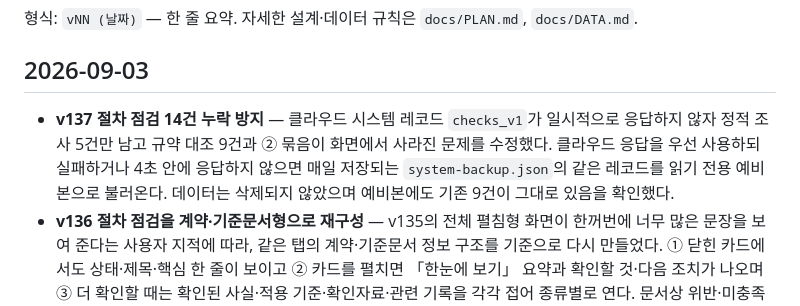
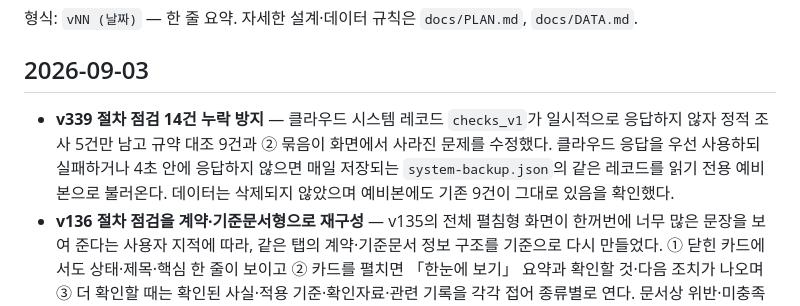
Before and after one commit to SandleAPT/minutes, a Markdown page: CHANGELOG.md, the part around the change. Drawn GitHub-style.

Commit message:
docs: align recovery release number

```diff
--- a/CHANGELOG.md
+++ b/CHANGELOG.md
@@ -3,7 +3,7 @@
 형식: `vNN (날짜)` — 한 줄 요약. 자세한 설계·데이터 규칙은 `docs/PLAN.md`, `docs/DATA.md`.
 
 ## 2026-09-03
-- **v137 절차 점검 14건 누락 방지** — 클라우드 시스템 레코드 `checks_v1`가 일시적으로 응답하지 않자 정적 조사 5건만 남고 규약 대조 9건과 ② 묶음이 화면에서 사라진 문제를 수정했다. 클라우드 응답을 우선 사용하되 실패하거나 4초 안에 응답하지 않으면 매일 저장되는 `system-backup.json`의 같은 레코드를 읽기 전용 예비본으로 불러온다. 데이터는 삭제되지 않았으며 예비본에도 기존 9건이 그대로 있음을 확인했다.
+- **v339 절차 점검 14건 누락 방지** — 클라우드 시스템 레코드 `checks_v1`가 일시적으로 응답하지 않자 정적 조사 5건만 남고 규약 대조 9건과 ② 묶음이 화면에서 사라진 문제를 수정했다. 클라우드 응답을 우선 사용하되 실패하거나 4초 안에 응답하지 않으면 매일 저장되는 `system-backup.json`의 같은 레코드를 읽기 전용 예비본으로 불러온다. 데이터는 삭제되지 않았으며 예비본에도 기존 9건이 그대로 있음을 확인했다.
 - **v136 절차 점검을 계약·기준문서형으로 재구성** — v135의 전체 펼침형 화면이 한꺼번에 너무 많은 문장을 보여 준다는 사용자 지적에 따라, 같은 탭의 계약·기준문서 정보 구조를 기준으로 다시 만들었다. ① 닫힌 카드에서도 상태·제목·핵심 한 줄이 보이고 ② 카드를 펼치면 「한눈에 보기」 요약과 확인할 것·다음 조치가 나오며 ③ 더 확인할 때는 확인된 사실·적용 기준·확인자료·관련 기록을 각각 접어 종류별로 연다. 문서상 위반·미충족이 확인된 항목은 계약 화면의 「★ 확인이 필요한 것」처럼 맨 위 「★ 먼저 볼 점검」에 따로 모았다. 문제 사슬은 계약 분류 제목처럼 얇은 구분선과 짧은 흐름 설명만 남겨 목록 밀도를 낮췄다.
 - **v135 절차 점검 읽기 화면 리뉴얼** — 문제 묶음과 점검 카드가 모두 접혀 있던 3중 구조를 없애고, 문제 흐름·상태·제목·현재 판단·확인할 것·다음 조치를 처음부터 보여 주는 사건 보드형 화면으로 개편했다. 긴 확인 사실·규약·증빙·관련 기록만 카드 아래의 「근거 자료 펼쳐보기」 한 번으로 열도록 단순화했다. 흐름은 긴 문단 대신 번호가 붙은 단계로 나누고, 카드 왼쪽 색으로 위반 확인·하자 소지·확인중을 구분했다. 모바일에서는 흐름을 세로 단계로 바꾸고 상태 필터를 가로 스크롤로 유지한다. 점검 내용과 잠금 방식은 변경하지 않았다.
 - **v134 임차 6기 중임 점검을 잠금 화면으로 이동** — 누구나 보는 `선거·선관위`의 임대세대 분포 아래에서 대상자·참고표수 표시를 완전히 제거하고, 비밀번호가 필요한 `절차 점검`의 기존 `c_term_limit` 카드로 통합했다. 카드 제목을 「임차 6기 중임 제한 대상 — 반드시 확인할 것」으로 바꾸고 진세택·원영해·강명순의 선거구, 전체 임차인 2분의 1 이상 찬성 요건, 2026.8.19 분포상 참고값과 선거 당시 원본 대조 필요성을 함께 표시했다. `elections.json` 공개 데이터에서도 대상자 점검 블록을 삭제했다.
```
